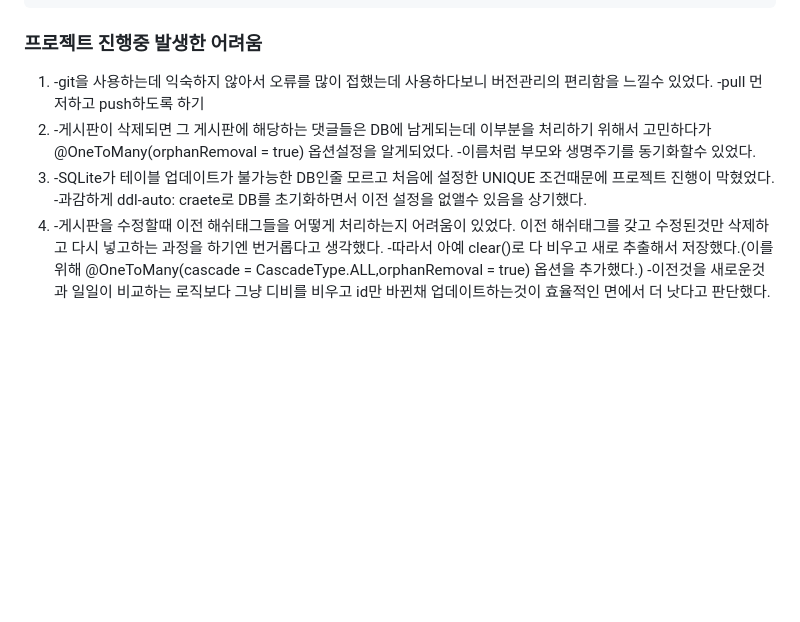
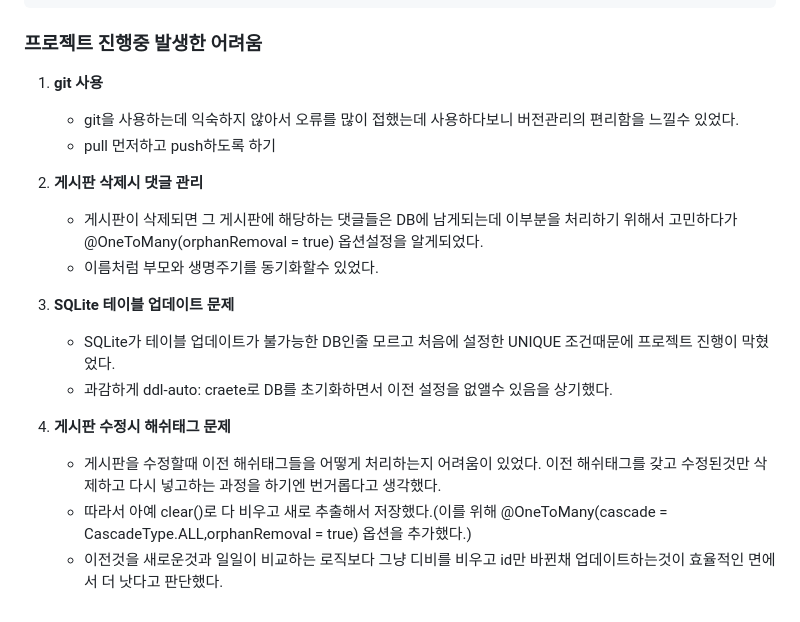
Before and after one commit to joshiaLee/Mission_blinding, a Markdown page: README.md, the part around the change. GitHub-like rendering; blank space fills up the shorter version.

Commit message:
ReadMe 수정3

````diff
--- a/README.md
+++ b/README.md
@@ -157,12 +157,19 @@ searchKeyword가 있으면 제목검색인지 내용검색인지 구분하고
 ```
 
 ### 프로젝트 진행중 발생한 어려움
-1. -git을 사용하는데 익숙하지 않아서 오류를 많이 접했는데 사용하다보니 버전관리의 편리함을 느낄수 있었다.
-   -pull 먼저하고 push하도록 하기
-2. -게시판이 삭제되면 그 게시판에 해당하는 댓글들은 DB에 남게되는데 이부분을 처리하기 위해서 고민하다가 @OneToMany(orphanRemoval = true) 옵션설정을 알게되었다.
-   -이름처럼 부모와 생명주기를 동기화할수 있었다.
-3. -SQLite가 테이블 업데이트가 불가능한 DB인줄 모르고 처음에 설정한 UNIQUE 조건때문에 프로젝트 진행이 막혔었다.
-   -과감하게 ddl-auto: craete로 DB를 초기화하면서 이전 설정을 없앨수 있음을 상기했다.
-4. -게시판을 수정할때 이전 해쉬태그들을 어떻게 처리하는지 어려움이 있었다. 이전 해쉬태그를 갖고 수정된것만 삭제하고 다시 넣고하는 과정을 하기엔 번거롭다고 생각했다.
-   -따라서 아예 clear()로 다 비우고 새로 추출해서 저장했다.(이를 위해 @OneToMany(cascade = CascadeType.ALL,orphanRemoval = true) 옵션을 추가했다.)
-   -이전것을 새로운것과 일일이 비교하는 로직보다 그냥 디비를 비우고 id만 바뀐채 업데이트하는것이 효율적인 면에서 더 낫다고 판단했다.
+1. **git 사용**
+   - git을 사용하는데 익숙하지 않아서 오류를 많이 접했는데 사용하다보니 버전관리의 편리함을 느낄수 있었다.
+   - pull 먼저하고 push하도록 하기
+
+2. **게시판 삭제시 댓글 관리**
+   - 게시판이 삭제되면 그 게시판에 해당하는 댓글들은 DB에 남게되는데 이부분을 처리하기 위해서 고민하다가 @OneToMany(orphanRemoval = true) 옵션설정을 알게되었다.
+   - 이름처럼 부모와 생명주기를 동기화할수 있었다.
+
+3. **SQLite 테이블 업데이트 문제**
+   - SQLite가 테이블 업데이트가 불가능한 DB인줄 모르고 처음에 설정한 UNIQUE 조건때문에 프로젝트 진행이 막혔었다.
+   - 과감하게 ddl-auto: craete로 DB를 초기화하면서 이전 설정을 없앨수 있음을 상기했다.
+4. **게시판 수정시 해쉬태그 문제**
+
+   - 게시판을 수정할때 이전 해쉬태그들을 어떻게 처리하는지 어려움이 있었다. 이전 해쉬태그를 갖고 수정된것만 삭제하고 다시 넣고하는 과정을 하기엔 번거롭다고 생각했다.
+   - 따라서 아예 clear()로 다 비우고 새로 추출해서 저장했다.(이를 위해 @OneToMany(cascade = CascadeType.ALL,orphanRemoval = true) 옵션을 추가했다.)
+   - 이전것을 새로운것과 일일이 비교하는 로직보다 그냥 디비를 비우고 id만 바뀐채 업데이트하는것이 효율적인 면에서 더 낫다고 판단했다.
````
